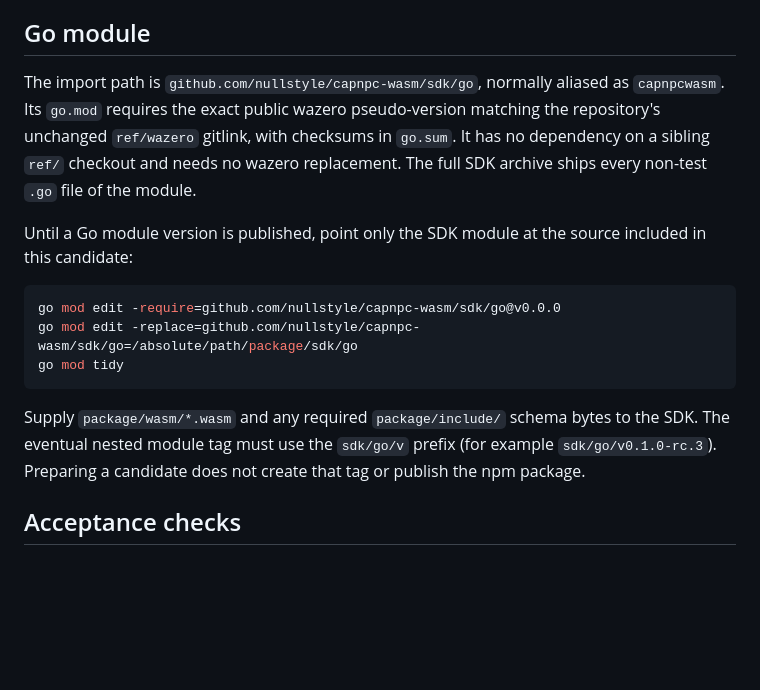
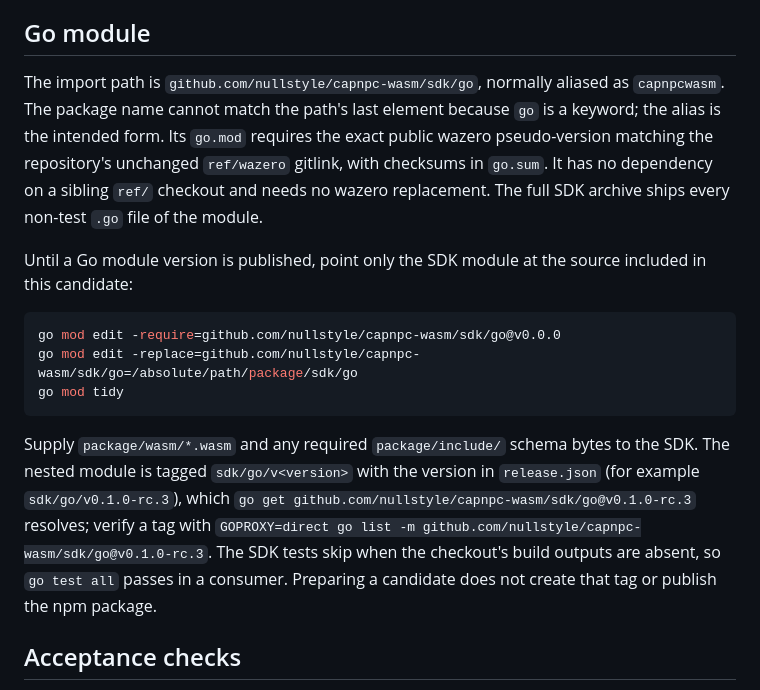
Before and after one commit to nullstyle/capnpc-wasm, a Markdown page: docs/releases.md, the part around the change. Rendered like a GitHub page; blank space fills up the shorter version.

Commit message:
docs(release): describe the Go module tag and package name
The Go module section names the sdk/go/v<version> tag, the go get form
that resolves it, the GOPROXY=direct check, that the SDK tests skip
outside the checkout, and why the package is aliased capnpcwasm (T09
handoff).

Verified: mise run lint.

Co-Authored-By: Claude Fable 5.1 <noreply@anthropic.com>

````diff
--- a/docs/releases.md
+++ b/docs/releases.md
@@ -397,10 +397,12 @@ memory ceiling.
 ## Go module
 
 The import path is `github.com/nullstyle/capnpc-wasm/sdk/go`, normally aliased
-as `capnpcwasm`. Its `go.mod` requires the exact public wazero pseudo-version
-matching the repository's unchanged `ref/wazero` gitlink, with checksums in
-`go.sum`. It has no dependency on a sibling `ref/` checkout and needs no wazero
-replacement. The full SDK archive ships every non-test `.go` file of the module.
+as `capnpcwasm`. The package name cannot match the path's last element because
+`go` is a keyword; the alias is the intended form. Its `go.mod` requires the
+exact public wazero pseudo-version matching the repository's unchanged
+`ref/wazero` gitlink, with checksums in `go.sum`. It has no dependency on a
+sibling `ref/` checkout and needs no wazero replacement. The full SDK archive
+ships every non-test `.go` file of the module.
 
 Until a Go module version is published, point only the SDK module at the source
 included in this candidate:
@@ -412,9 +414,14 @@ go mod tidy
 ```
 
 Supply `package/wasm/*.wasm` and any required `package/include/` schema bytes to
-the SDK. The eventual nested module tag must use the `sdk/go/v` prefix (for
-example `sdk/go/v0.1.0-rc.3`). Preparing a candidate does not create that tag or
-publish the npm package.
+the SDK. The nested module is tagged `sdk/go/v<version>` with the version in
+`release.json` (for example `sdk/go/v0.1.0-rc.3`), which
+`go get github.com/nullstyle/capnpc-wasm/sdk/go@v0.1.0-rc.3` resolves; verify a
+tag with
+`GOPROXY=direct go list -m github.com/nullstyle/capnpc-wasm/sdk/go@v0.1.0-rc.3`.
+The SDK tests skip when the checkout's build outputs are absent, so
+`go test all` passes in a consumer. Preparing a candidate does not create that
+tag or publish the npm package.
 
 ## Acceptance checks
 
````
